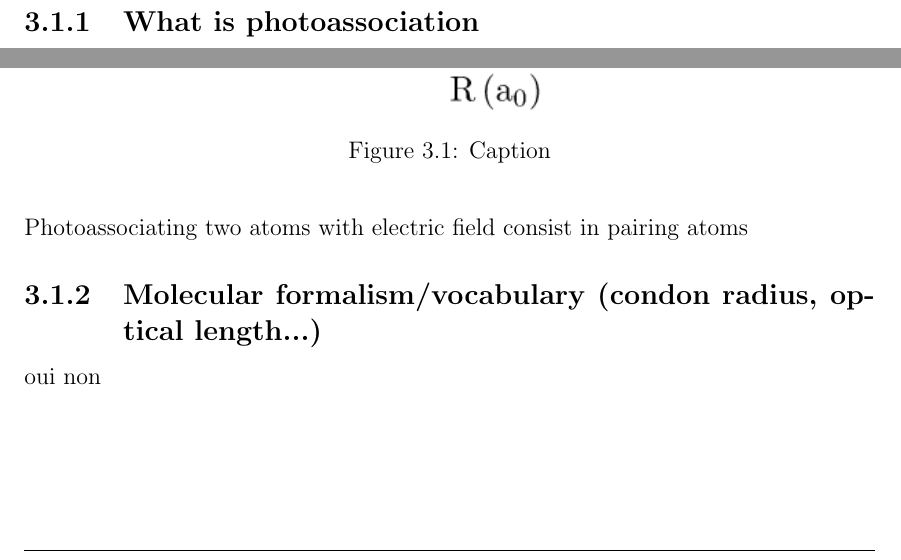
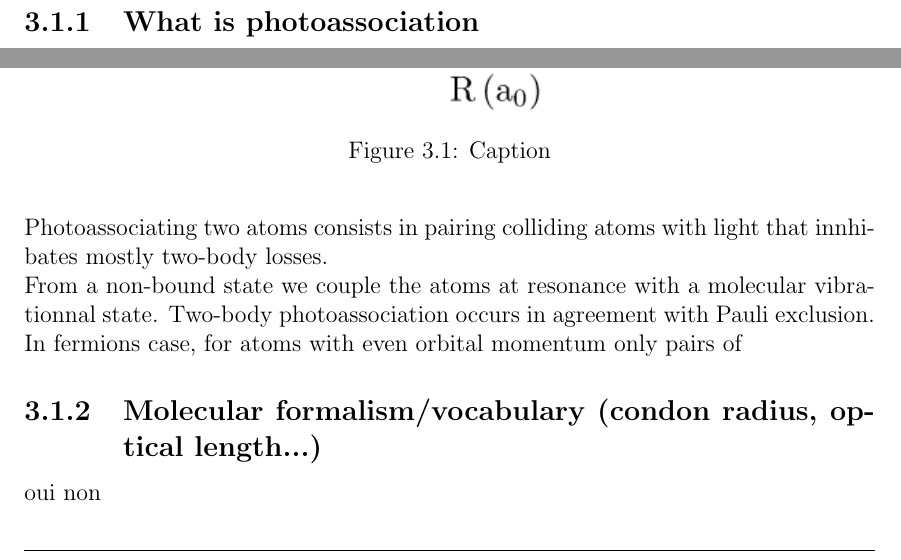
Before and after one commit to PaulineGuesdon/Inchallah-lui-il-marche, a LaTeX thesis (These depuis overleaf/main.tex, which reads These depuis overleaf/Chapitres/Engineering highly entangled system of photoassociated 87Sr atoms/Engineering highly entangled system of photoassociated 87Sr atoms.tex): two parts of page 18 of 25, joined at a grey line, cut so that both start at the same text. Compiled offline with pdfLaTeX.

Commit message:
PA intro début

```diff
--- a/These depuis overleaf/Chapitres/Engineering highly entangled system of photoassociated 87Sr atoms/Engineering highly entangled system of photoassociated 87Sr atoms.tex
+++ b/These depuis overleaf/Chapitres/Engineering highly entangled system of photoassociated 87Sr atoms/Engineering highly entangled system of photoassociated 87Sr atoms.tex
@@ -10,7 +10,11 @@ Engineering Dicke states
     \caption{Caption}
     \label{fig:placeholder}
 \end{figure}
-Photoassociating two atoms with electric field consist in pairing atoms
+Photoassociating two atoms consists in pairing colliding atoms with light that innhibates mostly two-body losses. \\
+From a non-bound state we couple the atoms at resonance with a molecular
+vibrationnal state. Two-body photoassociation occurs in agreement with
+Pauli exclusion.
+In fermions case, for atoms with even orbital momentum only pairs of
 
 \subsection{Molecular formalism/vocabulary (condon radius, optical length...)}
 
```
Also changed, not shown: These depuis overleaf/out/main.pdf, 4 other files.
